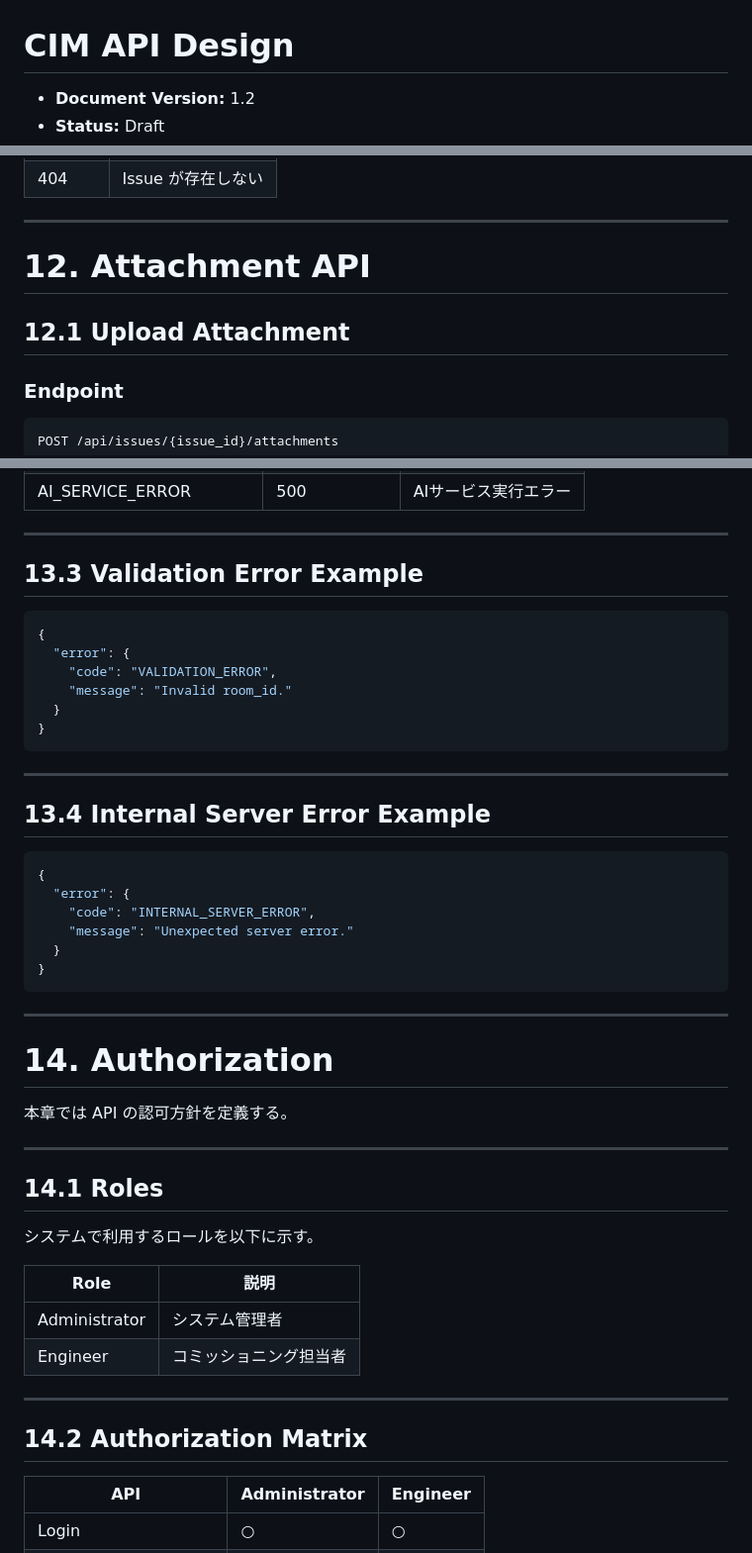
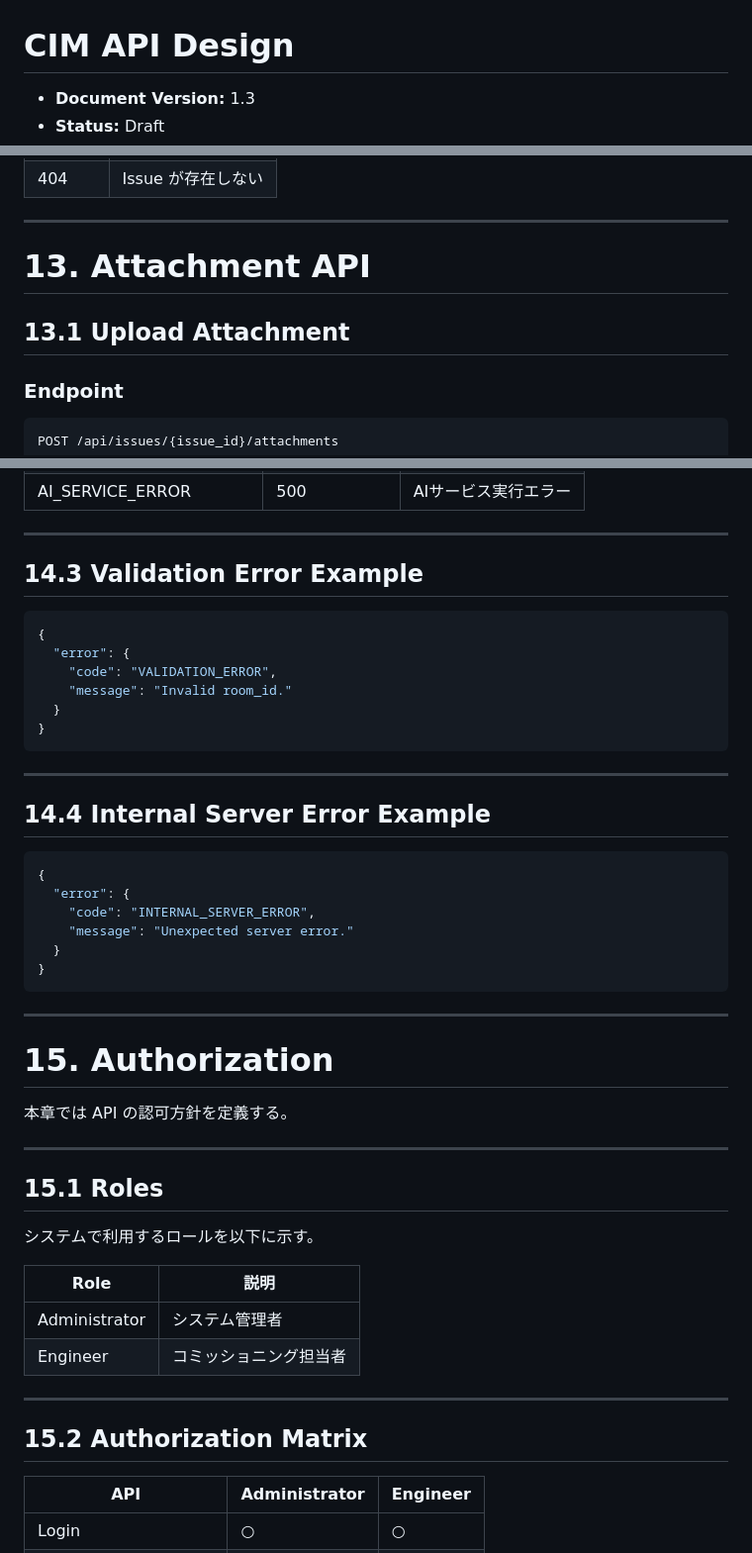
Before and after one commit to mnagata-dev/commissioning-issue-manager, a Markdown page: docs/design/api_design.md, 3 parts joined by grey strips. Shown at 99% size. Rendered like a GitHub page.

````diff
--- a/docs/design/api_design.md
+++ b/docs/design/api_design.md
@@ -1,4 +1,4 @@
 # CIM API Design
 
-- **Document Version:** 1.2
+- **Document Version:** 1.3
 - **Status:** Draft
@@ -821,9 +883,9 @@ Issue に登録されている Comment 一覧を取得する。
 
 ---
 
-# 12. Attachment API
+# 13. Attachment API
 
-## 12.1 Upload Attachment
+## 13.1 Upload Attachment
 
 ### Endpoint
 
@@ -1014,7 +1076,7 @@ Issue から Attachment を削除する。
 
 ---
 
-## 13.3 Validation Error Example
+## 14.3 Validation Error Example
 
 ```json
 {
@@ -1027,7 +1089,7 @@ Issue から Attachment を削除する。
 
 ---
 
-## 13.4 Internal Server Error Example
+## 14.4 Internal Server Error Example
 
 ```json
 {
@@ -1040,13 +1102,13 @@ Issue から Attachment を削除する。
 
 ---
 
-# 14. Authorization
+# 15. Authorization
 
 本章では API の認可方針を定義する。
 
 ---
 
-## 14.1 Roles
+## 15.1 Roles
 
 システムで利用するロールを以下に示す。
 
@@ -1057,7 +1119,7 @@ Issue から Attachment を削除する。
 
 ---
 
-## 14.2 Authorization Matrix
+## 15.2 Authorization Matrix
 
 |API|Administrator|Engineer|
 |---|---|---|
````
Also changed, not shown: other parts of docs/design/api_design.md (+93 -29 lines).
